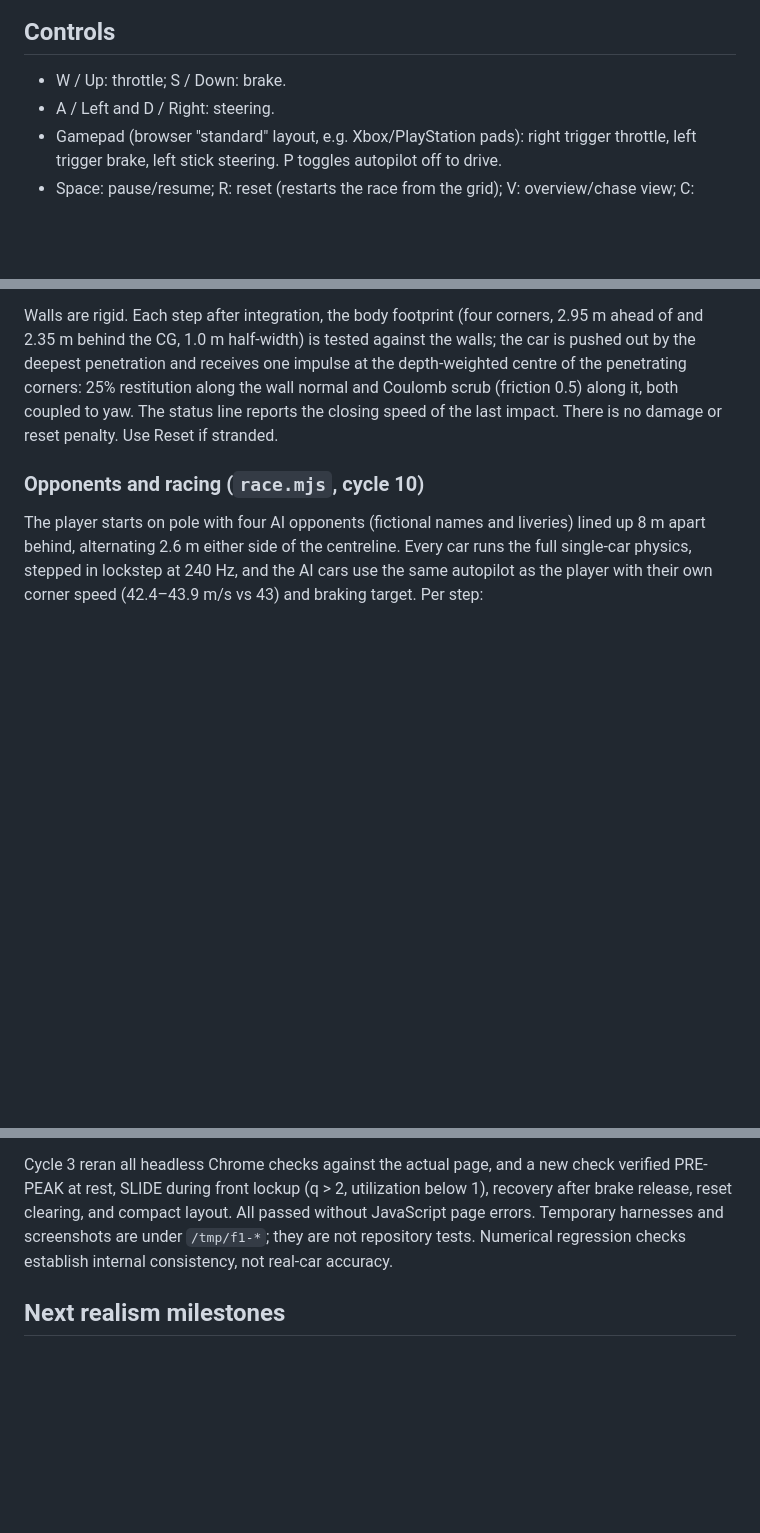
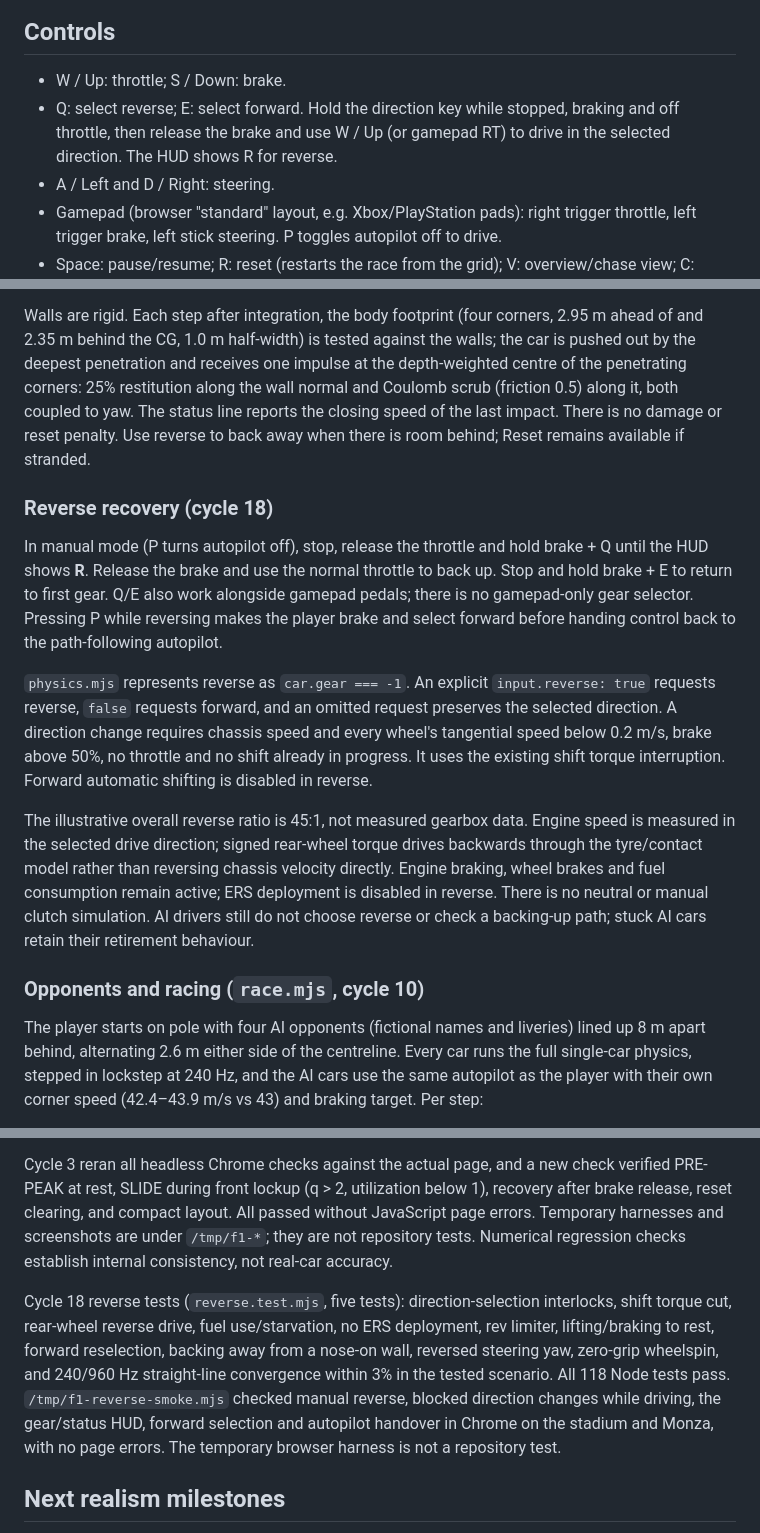
Before and after one commit to AgentiLoop/F1, a Markdown page: README.md, 3 parts joined by grey strips. GitHub-like rendering; blank space fills up the shorter version.

Commit message:
Document reverse recovery controls, safeguards and verification

```diff
--- a/README.md
+++ b/README.md
@@ -53,6 +53,9 @@ contact position, has outward loft normals, and stays under 200k triangles.
 ## Controls
 
 - W / Up: throttle; S / Down: brake.
+- Q: select reverse; E: select forward. Hold the direction key while stopped,
+  braking and off throttle, then release the brake and use W / Up (or gamepad
+  RT) to drive in the selected direction. The HUD shows R for reverse.
 - A / Left and D / Right: steering.
 - Gamepad (browser "standard" layout, e.g. Xbox/PlayStation pads): right
   trigger throttle, left trigger brake, left stick steering. P toggles
@@ -86,7 +89,32 @@ the walls; the car is pushed out by the deepest penetration and receives one
 impulse at the depth-weighted centre of the penetrating corners: 25%
 restitution along the wall normal and Coulomb scrub (friction 0.5) along it,
 both coupled to yaw. The status line reports the closing speed of the last
-impact. There is no damage or reset penalty. Use Reset if stranded.
+impact. There is no damage or reset penalty. Use reverse to back away when
+there is room behind; Reset remains available if stranded.
+
+### Reverse recovery (cycle 18)
+
+In manual mode (P turns autopilot off), stop, release the throttle and hold
+brake + Q until the HUD shows **R**. Release the brake and use the normal
+throttle to back up. Stop and hold brake + E to return to first gear. Q/E
+also work alongside gamepad pedals; there is no gamepad-only gear selector.
+Pressing P while reversing makes the player brake and select forward before
+handing control back to the path-following autopilot.
+
+`physics.mjs` represents reverse as `car.gear === -1`. An explicit
+`input.reverse: true` requests reverse, `false` requests forward, and an
+omitted request preserves the selected direction. A direction change requires
+chassis speed and every wheel's tangential speed below 0.2 m/s, brake above
+50%, no throttle and no shift already in progress. It uses the existing shift
+torque interruption. Forward automatic shifting is disabled in reverse.
+
+The illustrative overall reverse ratio is 45:1, not measured gearbox data.
+Engine speed is measured in the selected drive direction; signed rear-wheel
+torque drives backwards through the tyre/contact model rather than reversing
+chassis velocity directly. Engine braking, wheel brakes and fuel consumption
+remain active; ERS deployment is disabled in reverse. There is no neutral or
+manual clutch simulation. AI drivers still do not choose reverse or check a
+backing-up path; stuck AI cars retain their retirement behaviour.
 
 ### Opponents and racing (`race.mjs`, cycle 10)
 
@@ -761,6 +789,16 @@ All passed without JavaScript page errors. Temporary harnesses and screenshots
 are under `/tmp/f1-*`; they are not repository tests. Numerical regression checks
 establish internal consistency, not real-car accuracy.
 
+Cycle 18 reverse tests (`reverse.test.mjs`, five tests): direction-selection
+interlocks, shift torque cut, rear-wheel reverse drive, fuel use/starvation,
+no ERS deployment, rev limiter, lifting/braking to rest, forward reselection,
+backing away from a nose-on wall, reversed steering yaw, zero-grip wheelspin,
+and 240/960 Hz straight-line convergence within 3% in the tested scenario.
+All 118 Node tests pass. `/tmp/f1-reverse-smoke.mjs` checked manual reverse,
+blocked direction changes while driving, the gear/status HUD, forward selection
+and autopilot handover in Chrome on the stadium and Monza, with no page errors.
+The temporary browser harness is not a repository test.
+
 ## Next realism milestones
 
 1. Fitted (e.g. Pacejka) curves replacing the
```
Also changed, not shown: other parts of README.md (+2 -2 lines).
